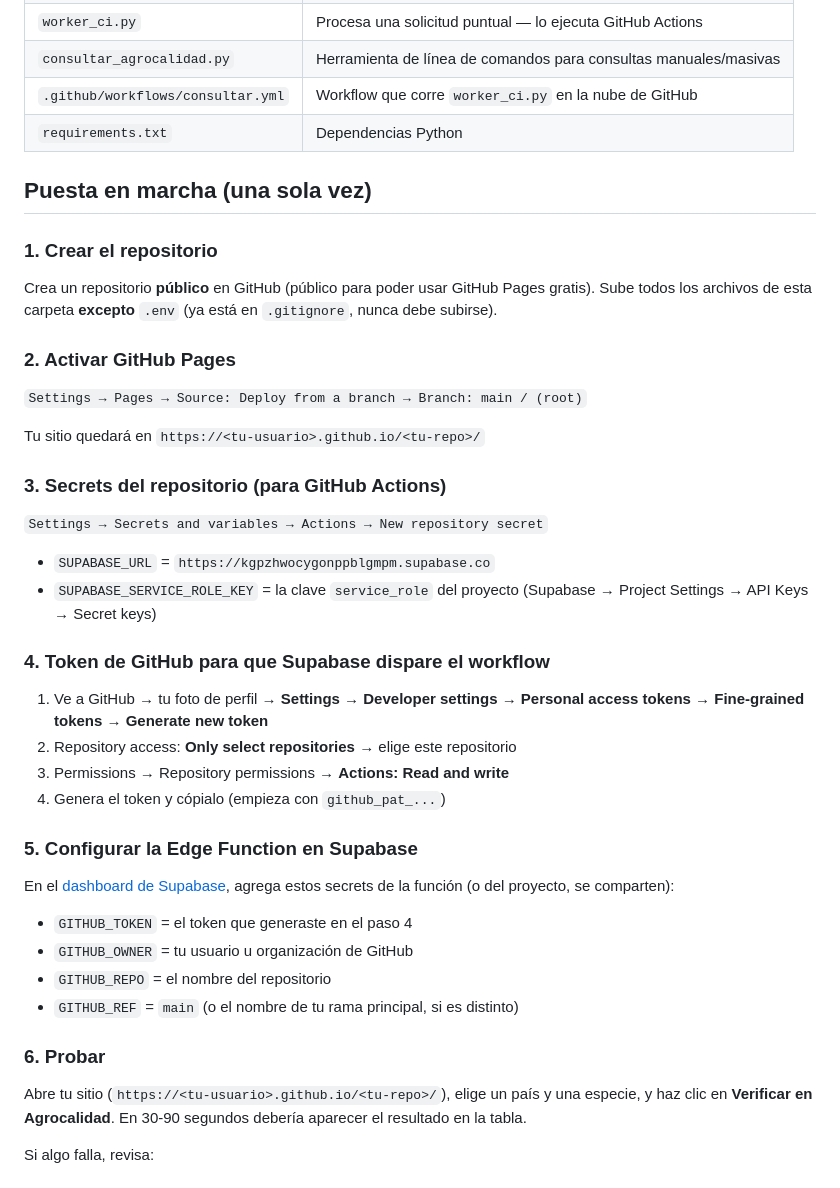
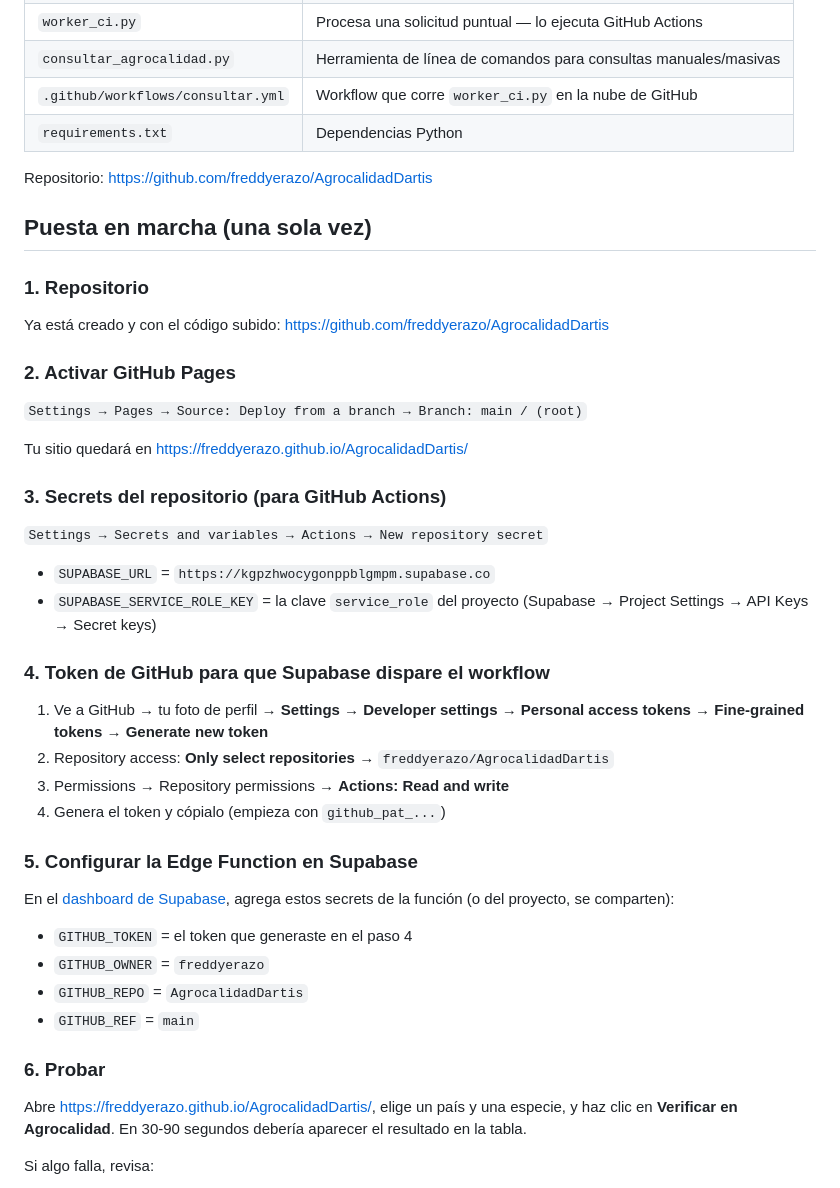
Before and after one commit to freddyerazo/AgrocalidadDartis, a Markdown page: README.md, the part around the change. Rendered like a GitHub page.

Commit message:
Actualizar README con datos reales del repositorio

```diff
--- a/README.md
+++ b/README.md
@@ -39,19 +39,19 @@ index.html sondea la solicitud y muestra el resultado (~30-90 segundos)
 | `.github/workflows/consultar.yml` | Workflow que corre `worker_ci.py` en la nube de GitHub |
 | `requirements.txt` | Dependencias Python |
 
+Repositorio: https://github.com/freddyerazo/AgrocalidadDartis
+
 ## Puesta en marcha (una sola vez)
 
-### 1. Crear el repositorio
+### 1. Repositorio
 
-Crea un repositorio **público** en GitHub (público para poder usar GitHub Pages
-gratis). Sube todos los archivos de esta carpeta **excepto** `.env` (ya está en
-`.gitignore`, nunca debe subirse).
+Ya está creado y con el código subido: https://github.com/freddyerazo/AgrocalidadDartis
 
 ### 2. Activar GitHub Pages
 
 `Settings → Pages → Source: Deploy from a branch → Branch: main / (root)`
 
-Tu sitio quedará en `https://<tu-usuario>.github.io/<tu-repo>/`
+Tu sitio quedará en https://freddyerazo.github.io/AgrocalidadDartis/
 
 ### 3. Secrets del repositorio (para GitHub Actions)
 
@@ -63,7 +63,7 @@ Tu sitio quedará en `https://<tu-usuario>.github.io/<tu-repo>/`
 ### 4. Token de GitHub para que Supabase dispare el workflow
 
 1. Ve a GitHub → tu foto de perfil → **Settings → Developer settings → Personal access tokens → Fine-grained tokens → Generate new token**
-2. Repository access: **Only select repositories** → elige este repositorio
+2. Repository access: **Only select repositories** → `freddyerazo/AgrocalidadDartis`
 3. Permissions → Repository permissions → **Actions: Read and write**
 4. Genera el token y cópialo (empieza con `github_pat_...`)
 
@@ -73,13 +73,13 @@ En el [dashboard de Supabase](https://supabase.com/dashboard/project/kgpzhwocygo
 agrega estos secrets de la función (o del proyecto, se comparten):
 
 - `GITHUB_TOKEN` = el token que generaste en el paso 4
-- `GITHUB_OWNER` = tu usuario u organización de GitHub
-- `GITHUB_REPO` = el nombre del repositorio
-- `GITHUB_REF` = `main` (o el nombre de tu rama principal, si es distinto)
+- `GITHUB_OWNER` = `freddyerazo`
+- `GITHUB_REPO` = `AgrocalidadDartis`
+- `GITHUB_REF` = `main`
 
 ### 6. Probar
 
-Abre tu sitio (`https://<tu-usuario>.github.io/<tu-repo>/`), elige un país y una
+Abre https://freddyerazo.github.io/AgrocalidadDartis/, elige un país y una
 especie, y haz clic en **Verificar en Agrocalidad**. En 30-90 segundos debería
 aparecer el resultado en la tabla.
 
```
